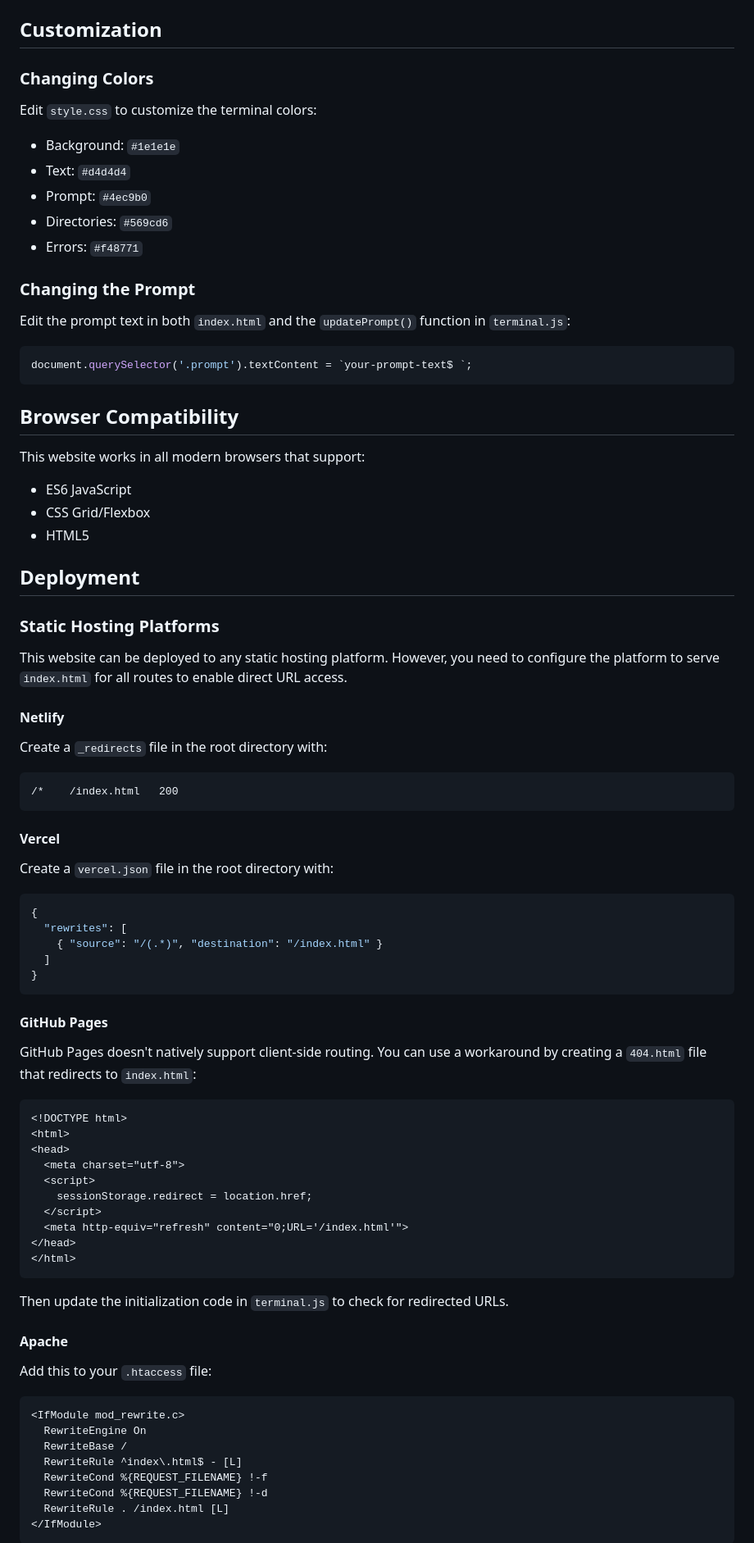
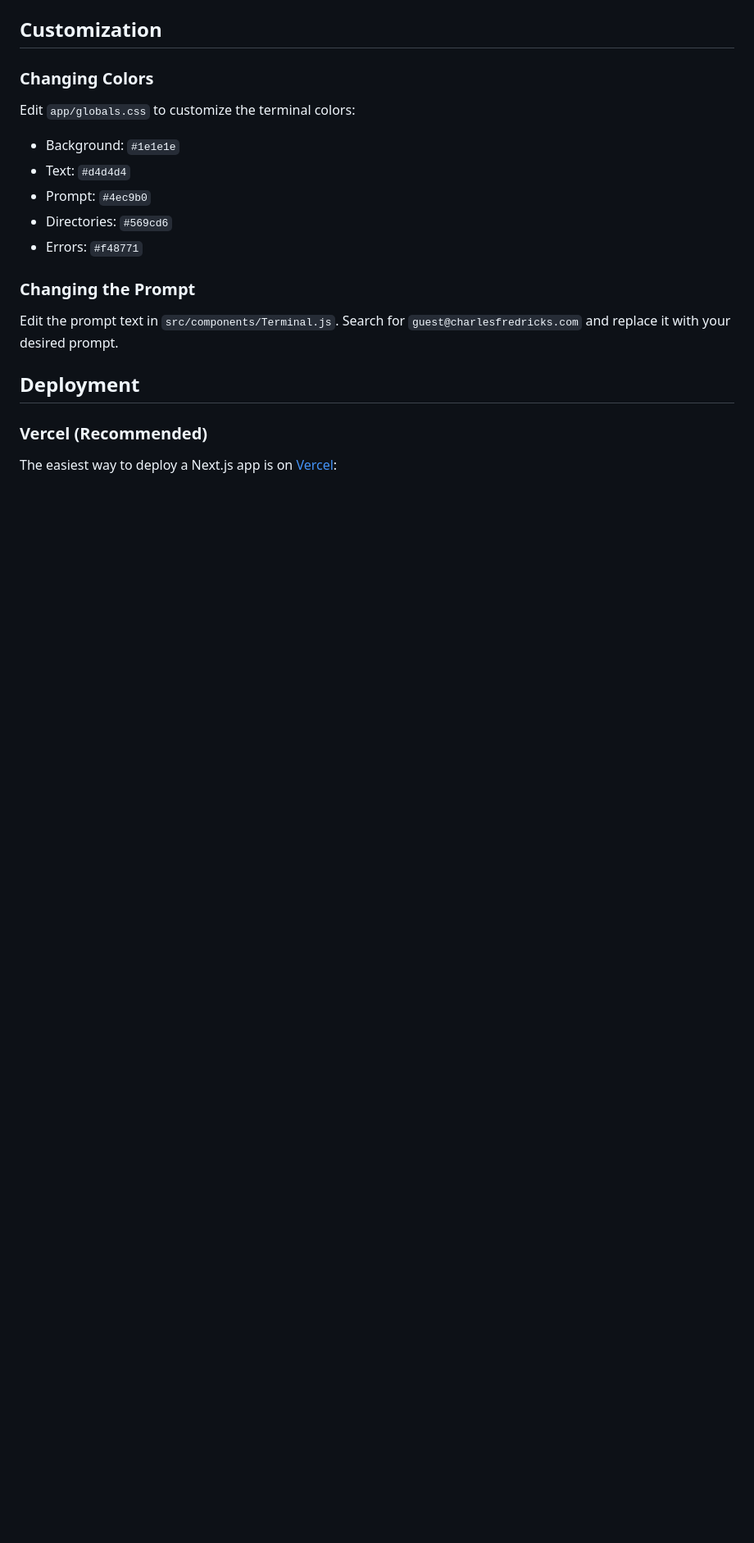
Before and after one commit to papaknee/charlesfredricks-dot-com, a Markdown page: README.md, the part around one of its changes. Shown at 82% size. GitHub-like rendering; blank space fills up the shorter version.

````diff
--- a/README.md
+++ b/README.md
@@ -127,7 +172,7 @@ The website supports direct URL access:
 
 ### Changing Colors
 
-Edit `style.css` to customize the terminal colors:
+Edit `app/globals.css` to customize the terminal colors:
 
 - Background: `#1e1e1e`
 - Text: `#d4d4d4`
@@ -137,76 +182,11 @@ Edit `style.css` to customize the terminal colors:
 
 ### Changing the Prompt
 
-Edit the prompt text in both `index.html` and the `updatePrompt()` function in `terminal.js`:
-
-```javascript
-document.querySelector('.prompt').textContent = `your-prompt-text$ `;
-```
-
-## Browser Compatibility
-
-This website works in all modern browsers that support:
-- ES6 JavaScript
-- CSS Grid/Flexbox
-- HTML5
+Edit the prompt text in `src/components/Terminal.js`. Search for `guest@charlesfredricks.com` and replace it with your desired prompt.
 
 ## Deployment
 
-### Static Hosting Platforms
+### Vercel (Recommended)
 
-This website can be deployed to any static hosting platform. However, you need to configure the platform to serve `index.html` for all routes to enable direct URL access.
+The easiest way to deploy a Next.js app is on [Vercel](https://vercel.com):
 
-#### Netlify
-
-Create a `_redirects` file in the root directory with:
-
-```
-/*    /index.html   200
-```
-
-#### Vercel
-
-Create a `vercel.json` file in the root directory with:
-
-```json
-{
-  "rewrites": [
-    { "source": "/(.*)", "destination": "/index.html" }
-  ]
-}
-```
-
-#### GitHub Pages
-
-GitHub Pages doesn't natively support client-side routing. You can use a workaround by creating a `404.html` file that redirects to `index.html`:
-
-```html
-<!DOCTYPE html>
-<html>
-<head>
-  <meta charset="utf-8">
-  <script>
-    sessionStorage.redirect = location.href;
-  </script>
-  <meta http-equiv="refresh" content="0;URL='/index.html'">
-</head>
-</html>
-```
-
-Then update the initialization code in `terminal.js` to check for redirected URLs.
-
-#### Apache
-
-Add this to your `.htaccess` file:
-
-```apache
-<IfModule mod_rewrite.c>
-  RewriteEngine On
-  RewriteBase /
-  RewriteRule ^index\.html$ - [L]
-  RewriteCond %{REQUEST_FILENAME} !-f
-  RewriteCond %{REQUEST_FILENAME} !-d
-  RewriteRule . /index.html [L]
-</IfModule>
-```
-
````
Also changed, not shown: other parts of README.md (+222 -71 lines).
